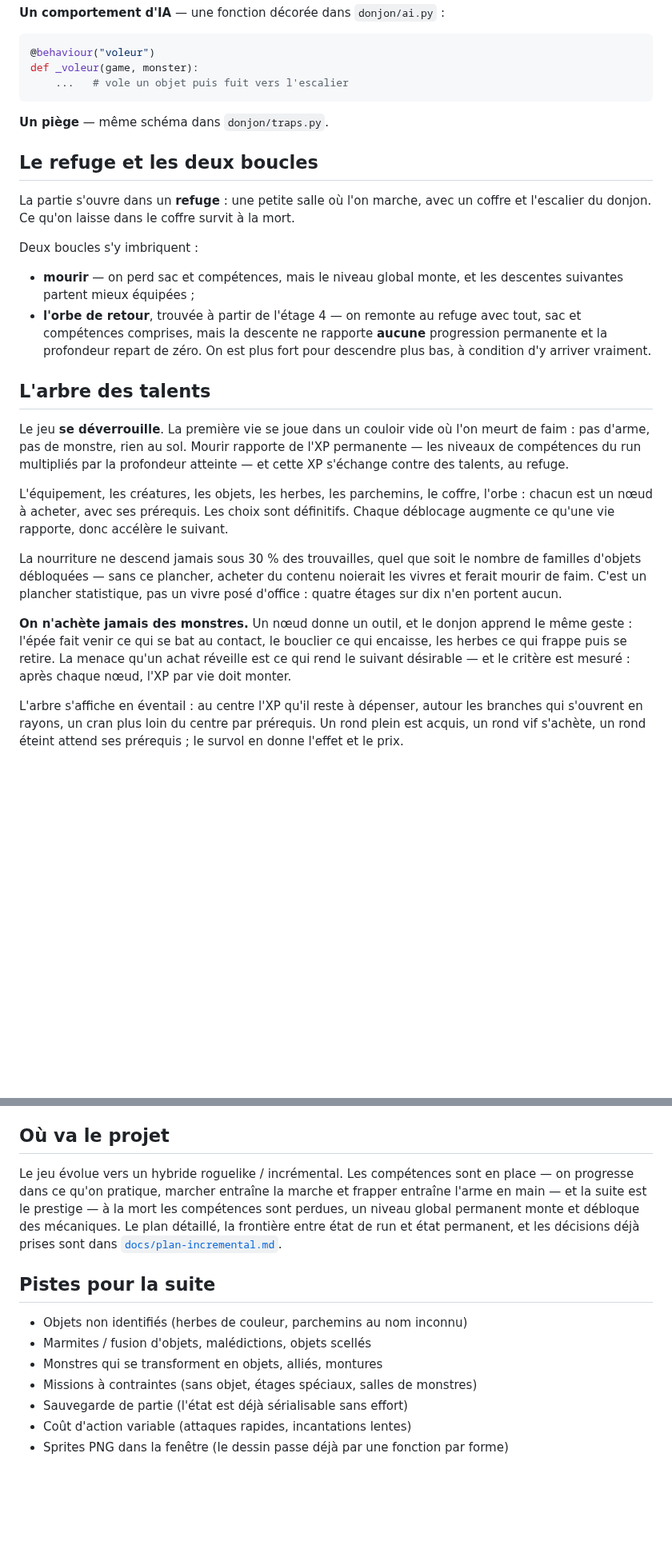
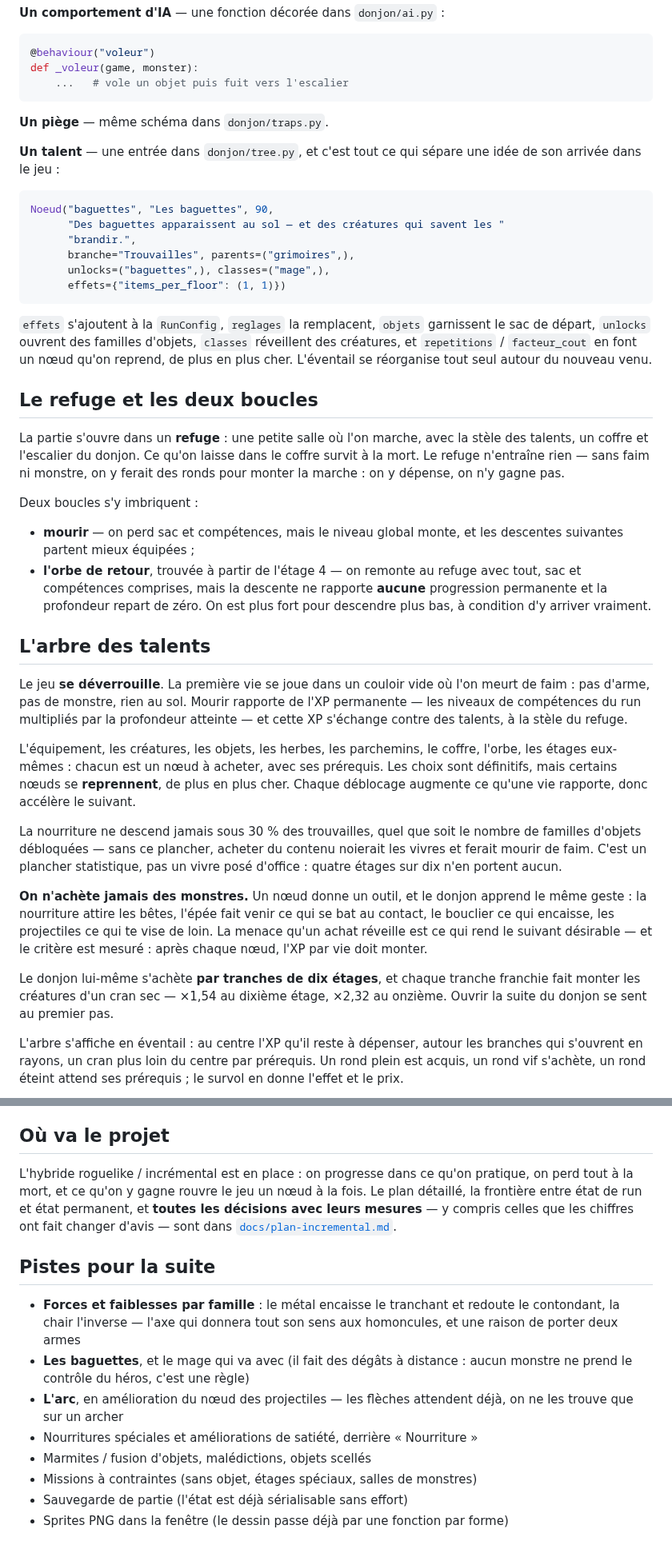
Before and after one commit to Nilbo30/usedonjon, a Markdown page: README.md, 2 parts joined by grey strips. Shown at 80% size. Drawn GitHub-style; blank space fills up the shorter version.

````diff
--- a/README.md
+++ b/README.md
@@ -227,10 +243,30 @@ def _voleur(game, monster):
 
 **Un piège** — même schéma dans `donjon/traps.py`.
 
+**Un talent** — une entrée dans `donjon/tree.py`, et c'est tout ce qui sépare
+une idée de son arrivée dans le jeu :
+
+```python
+Noeud("baguettes", "Les baguettes", 90,
+      "Des baguettes apparaissent au sol — et des créatures qui savent les "
+      "brandir.",
+      branche="Trouvailles", parents=("grimoires",),
+      unlocks=("baguettes",), classes=("mage",),
+      effets={"items_per_floor": (1, 1)})
+```
+
+`effets` s'ajoutent à la `RunConfig`, `reglages` la remplacent, `objets`
+garnissent le sac de départ, `unlocks` ouvrent des familles d'objets, `classes`
+réveillent des créatures, et `repetitions` / `facteur_cout` en font un nœud
+qu'on reprend, de plus en plus cher. L'éventail se réorganise tout seul autour
+du nouveau venu.
+
 ## Le refuge et les deux boucles
 
-La partie s'ouvre dans un **refuge** : une petite salle où l'on marche, avec un
-coffre et l'escalier du donjon. Ce qu'on laisse dans le coffre survit à la mort.
+La partie s'ouvre dans un **refuge** : une petite salle où l'on marche, avec la
+stèle des talents, un coffre et l'escalier du donjon. Ce qu'on laisse dans le
+coffre survit à la mort. Le refuge n'entraîne rien — sans faim ni monstre, on y
+ferait des ronds pour monter la marche : on y dépense, on n'y gagne pas.
 
 Deux boucles s'y imbriquent :
 
@@ -246,12 +282,14 @@ Deux boucles s'y imbriquent :
 Le jeu **se déverrouille**. La première vie se joue dans un couloir vide où
 l'on meurt de faim : pas d'arme, pas de monstre, rien au sol. Mourir rapporte
 de l'XP permanente — les niveaux de compétences du run multipliés par la
-profondeur atteinte — et cette XP s'échange contre des talents, au refuge.
+profondeur atteinte — et cette XP s'échange contre des talents, à la stèle du
+refuge.
 
 L'équipement, les créatures, les objets, les herbes, les parchemins, le coffre,
-l'orbe : chacun est un nœud à acheter, avec ses prérequis. Les choix sont
-définitifs. Chaque déblocage augmente ce qu'une vie rapporte, donc accélère le
-suivant.
+l'orbe, les étages eux-mêmes : chacun est un nœud à acheter, avec ses
+prérequis. Les choix sont définitifs, mais certains nœuds se **reprennent**, de
+plus en plus cher. Chaque déblocage augmente ce qu'une vie rapporte, donc
+accélère le suivant.
 
 La nourriture ne descend jamais sous 30 % des trouvailles, quel que soit le
 nombre de familles d'objets débloquées — sans ce plancher, acheter du contenu
@@ -259,10 +297,14 @@ noierait les vivres et ferait mourir de faim. C'est un plancher statistique, pas
 un vivre posé d'office : quatre étages sur dix n'en portent aucun.
 
 **On n'achète jamais des monstres.** Un nœud donne un outil, et le donjon
-apprend le même geste : l'épée fait venir ce qui se bat au contact, le bouclier
-ce qui encaisse, les herbes ce qui frappe puis se retire. La menace qu'un achat
-réveille est ce qui rend le suivant désirable — et le critère est mesuré : après
-chaque nœud, l'XP par vie doit monter.
+apprend le même geste : la nourriture attire les bêtes, l'épée fait venir ce qui
+se bat au contact, le bouclier ce qui encaisse, les projectiles ce qui te vise
+de loin. La menace qu'un achat réveille est ce qui rend le suivant désirable —
+et le critère est mesuré : après chaque nœud, l'XP par vie doit monter.
+
+Le donjon lui-même s'achète **par tranches de dix étages**, et chaque tranche
+franchie fait monter les créatures d'un cran sec — ×1,54 au dixième étage,
+×2,32 au onzième. Ouvrir la suite du donjon se sent au premier pas.
 
 L'arbre s'affiche en éventail : au centre l'XP qu'il reste à dépenser, autour
 les branches qui s'ouvrent en rayons, un cran plus loin du centre par prérequis.
@@ -285,19 +327,24 @@ supprimer à la main revient au même.
 
 ## Où va le projet
 
-Le jeu évolue vers un hybride roguelike / incrémental. Les compétences sont en
-place — on progresse dans ce qu'on pratique, marcher entraîne la marche et
-frapper entraîne l'arme en main — et la suite est le prestige — à la mort les compétences sont perdues, un niveau global permanent
-monte et débloque des mécaniques. Le plan détaillé, la frontière entre état de
-run et état permanent, et les décisions déjà prises sont dans
+L'hybride roguelike / incrémental est en place : on progresse dans ce qu'on
+pratique, on perd tout à la mort, et ce qu'on y gagne rouvre le jeu un nœud à
+la fois. Le plan détaillé, la frontière entre état de run et état permanent, et
+**toutes les décisions avec leurs mesures** — y compris celles que les chiffres
+ont fait changer d'avis — sont dans
 [`docs/plan-incremental.md`](docs/plan-incremental.md).
 
 ## Pistes pour la suite
 
-- Objets non identifiés (herbes de couleur, parchemins au nom inconnu)
+- **Forces et faiblesses par famille** : le métal encaisse le tranchant et
+  redoute le contondant, la chair l'inverse — l'axe qui donnera tout son sens
+  aux homoncules, et une raison de porter deux armes
+- **Les baguettes**, et le mage qui va avec (il fait des dégâts à distance :
+  aucun monstre ne prend le contrôle du héros, c'est une règle)
+- **L'arc**, en amélioration du nœud des projectiles — les flèches attendent
+  déjà, on ne les trouve que sur un archer
+- Nourritures spéciales et améliorations de satiété, derrière « Nourriture »
 - Marmites / fusion d'objets, malédictions, objets scellés
-- Monstres qui se transforment en objets, alliés, montures
 - Missions à contraintes (sans objet, étages spéciaux, salles de monstres)
 - Sauvegarde de partie (l'état est déjà sérialisable sans effort)
-- Coût d'action variable (attaques rapides, incantations lentes)
 - Sprites PNG dans la fenêtre (le dessin passe déjà par une fonction par forme)
````
Also changed, not shown: other parts of README.md (+66 -50 lines), docs/apercu.png, docs/competences.png, docs/sac.png.
